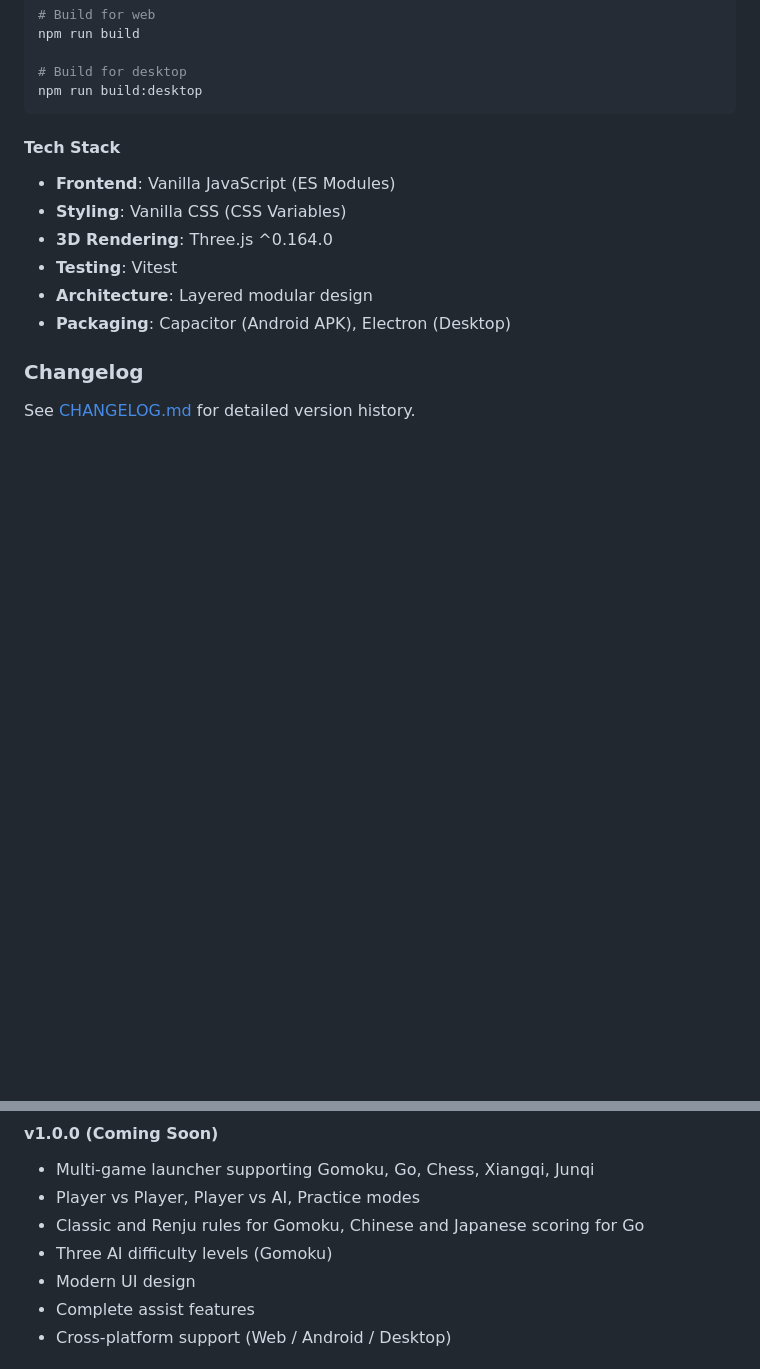
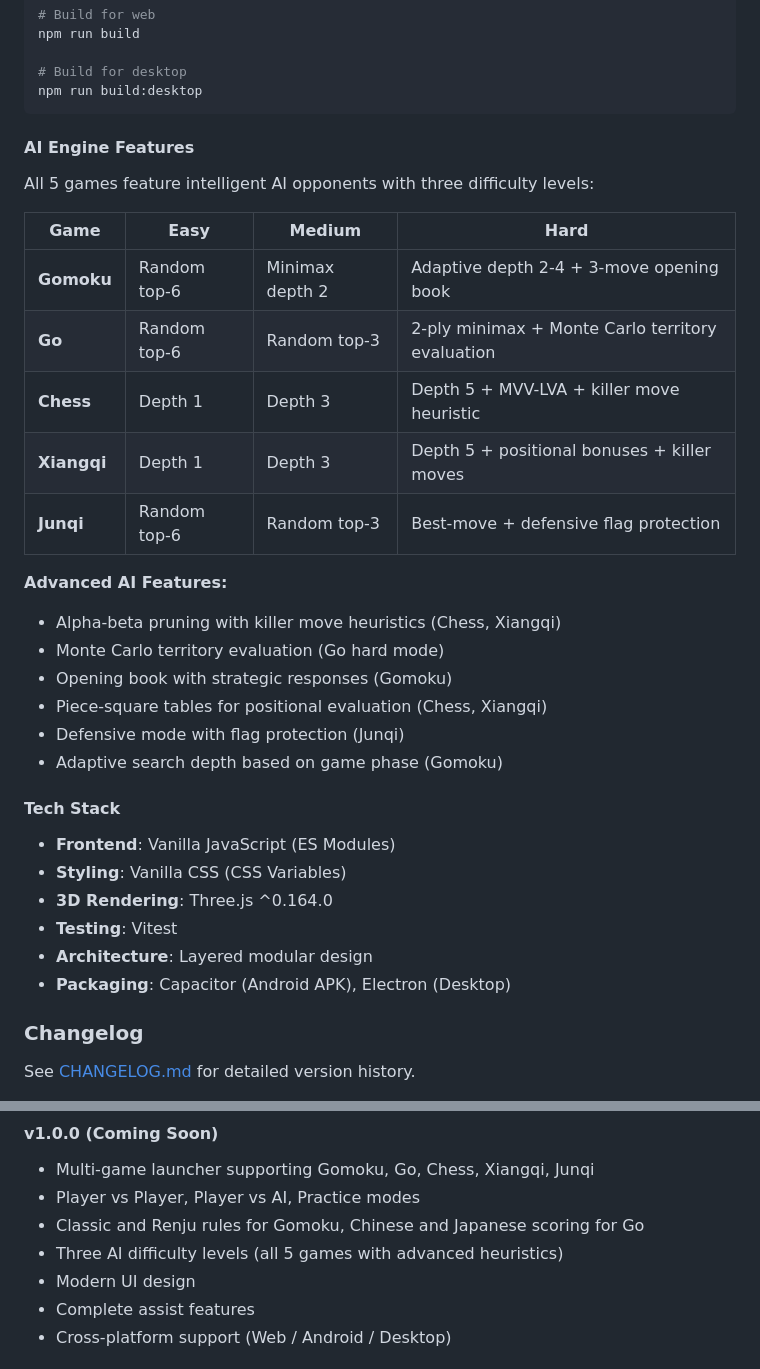
Before and after one commit to SSC-STUDIO/Multi-Board-Game-Collection, a Markdown page: README.md, 2 parts joined by grey strips. Rendered like a GitHub page; blank space fills up the shorter version.

Commit message:
docs: add comprehensive AI Engine section to README
- Table showing all 5 games' AI difficulty levels and features
- Advanced heuristics documentation: killer moves, territory evaluation, opening books
- Fixed outdated 'Three AI difficulty levels (Gomoku)' to 'all 5 games'

````diff
--- a/README.md
+++ b/README.md
@@ -340,6 +340,27 @@ npm run build
 npm run build:desktop
 ```
 
+
+#### AI Engine Features
+
+All 5 games feature intelligent AI opponents with three difficulty levels:
+
+| Game | Easy | Medium | Hard |
+|------|------|--------|------|
+| **Gomoku** | Random top-6 | Minimax depth 2 | Adaptive depth 2-4 + 3-move opening book |
+| **Go** | Random top-6 | Random top-3 | 2-ply minimax + Monte Carlo territory evaluation |
+| **Chess** | Depth 1 | Depth 3 | Depth 5 + MVV-LVA + killer move heuristic |
+| **Xiangqi** | Depth 1 | Depth 3 | Depth 5 + positional bonuses + killer moves |
+| **Junqi** | Random top-6 | Random top-3 | Best-move + defensive flag protection |
+
+**Advanced AI Features:**
+- Alpha-beta pruning with killer move heuristics (Chess, Xiangqi)
+- Monte Carlo territory evaluation (Go hard mode)
+- Opening book with strategic responses (Gomoku)
+- Piece-square tables for positional evaluation (Chess, Xiangqi)
+- Defensive mode with flag protection (Junqi)
+- Adaptive search depth based on game phase (Gomoku)
+
 #### Tech Stack
 - **Frontend**: Vanilla JavaScript (ES Modules)
 - **Styling**: Vanilla CSS (CSS Variables)
@@ -356,7 +377,7 @@ See [CHANGELOG.md](CHANGELOG.md) for detailed version history.
 - Multi-game launcher supporting Gomoku, Go, Chess, Xiangqi, Junqi
 - Player vs Player, Player vs AI, Practice modes
 - Classic and Renju rules for Gomoku, Chinese and Japanese scoring for Go
-- Three AI difficulty levels (Gomoku)
+- Three AI difficulty levels (all 5 games with advanced heuristics)
 - Modern UI design
 - Complete assist features
 - Cross-platform support (Web / Android / Desktop)
````
